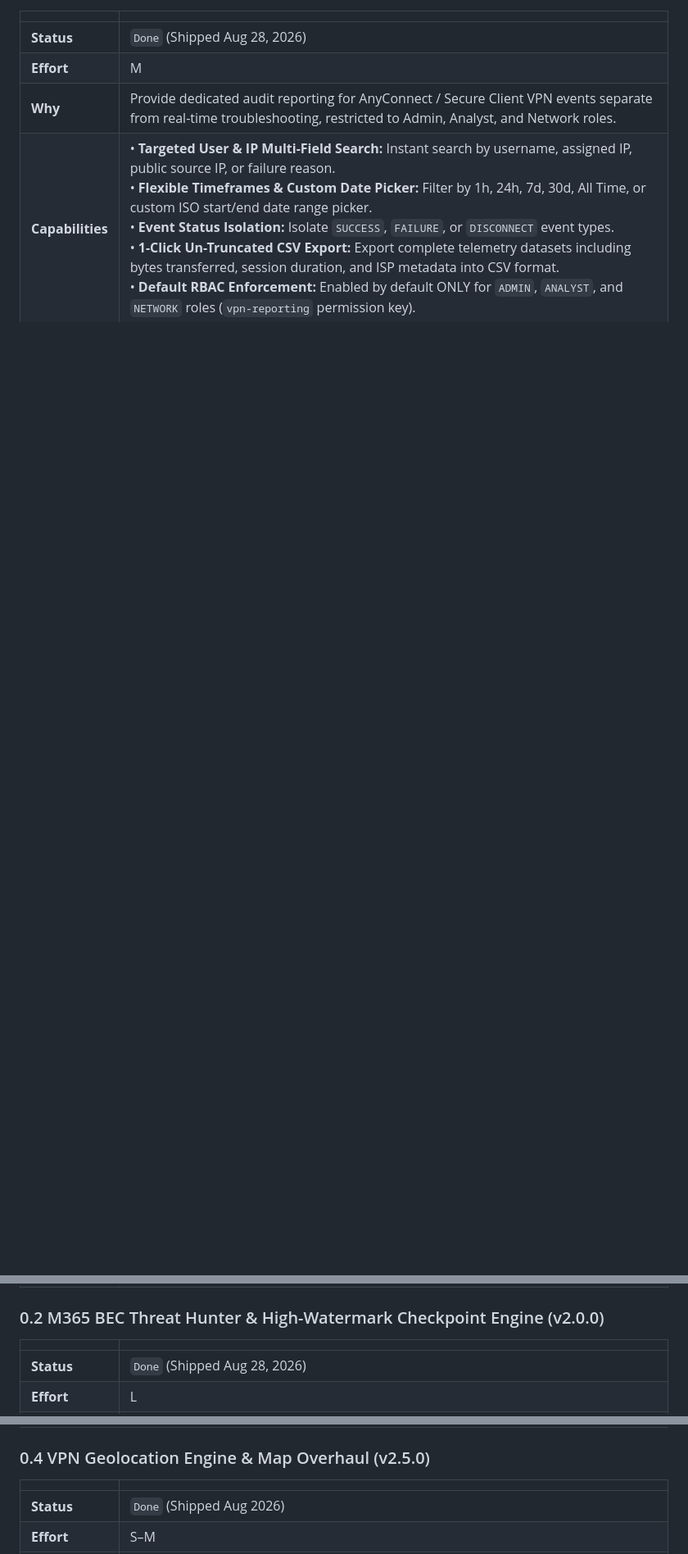
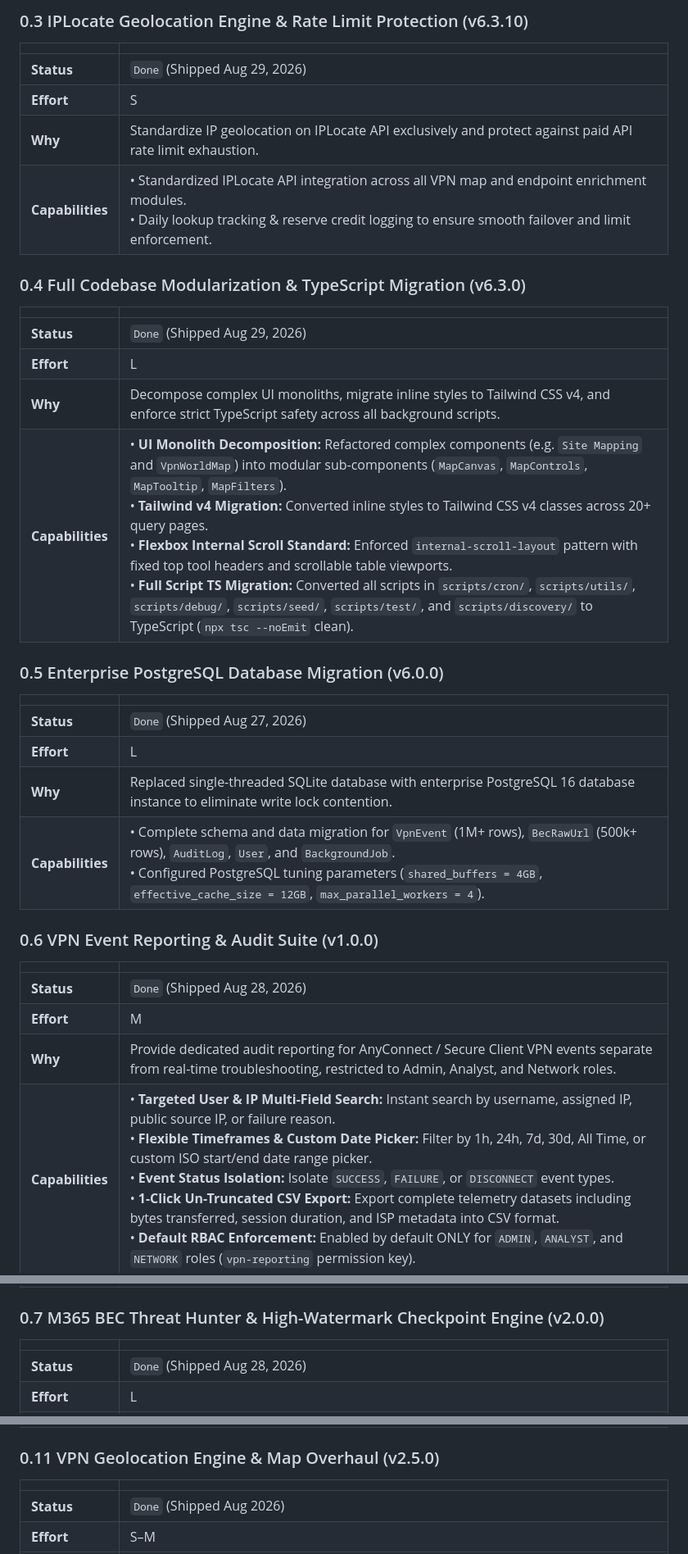
Before and after one commit to cawfehman/pane-o-glass, a Markdown page: docs/ROADMAP-proposed.md, 3 parts joined by grey strips. Shown at 82% size. Drawn GitHub-style; blank space fills up the shorter version.

```diff
--- a/docs/ROADMAP-proposed.md
+++ b/docs/ROADMAP-proposed.md
@@ -11,3 +26,28 @@
+### 0.3 IPLocate Geolocation Engine & Rate Limit Protection (v6.3.10)
+| | |
+|---|---|
+| **Status** | `Done` (Shipped Aug 29, 2026) |
+| **Effort** | S |
+| **Why** | Standardize IP geolocation on IPLocate API exclusively and protect against paid API rate limit exhaustion. |
+| **Capabilities** | • Standardized IPLocate API integration across all VPN map and endpoint enrichment modules.<br>• Daily lookup tracking & reserve credit logging to ensure smooth failover and limit enforcement. |
+
+### 0.4 Full Codebase Modularization & TypeScript Migration (v6.3.0)
+| | |
+|---|---|
+| **Status** | `Done` (Shipped Aug 29, 2026) |
+| **Effort** | L |
+| **Why** | Decompose complex UI monoliths, migrate inline styles to Tailwind CSS v4, and enforce strict TypeScript safety across all background scripts. |
+| **Capabilities** | • **UI Monolith Decomposition:** Refactored complex components (e.g. `Site Mapping` and `VpnWorldMap`) into modular sub-components (`MapCanvas`, `MapControls`, `MapTooltip`, `MapFilters`).<br>• **Tailwind v4 Migration:** Converted inline styles to Tailwind CSS v4 classes across 20+ query pages.<br>• **Flexbox Internal Scroll Standard:** Enforced `internal-scroll-layout` pattern with fixed top tool headers and scrollable table viewports.<br>• **Full Script TS Migration:** Converted all scripts in `scripts/cron/`, `scripts/utils/`, `scripts/debug/`, `scripts/seed/`, `scripts/test/`, and `scripts/discovery/` to TypeScript (`npx tsc --noEmit` clean). |
+
+### 0.5 Enterprise PostgreSQL Database Migration (v6.0.0)
+| | |
+|---|---|
+| **Status** | `Done` (Shipped Aug 27, 2026) |
+| **Effort** | L |
+| **Why** | Replaced single-threaded SQLite database with enterprise PostgreSQL 16 database instance to eliminate write lock contention. |
+| **Capabilities** | • Complete schema and data migration for `VpnEvent` (1M+ rows), `BecRawUrl` (500k+ rows), `AuditLog`, `User`, and `BackgroundJob`.<br>• Configured PostgreSQL tuning parameters (`shared_buffers = 4GB`, `effective_cache_size = 12GB`, `max_parallel_workers = 4`). |
+
+### 0.6 VPN Event Reporting & Audit Suite (v1.0.0)
 | | |
 |---|---|
 | **Status** | `Done` (Shipped Aug 28, 2026) |
@@ -15,7 +55,7 @@
 | **Why** | Provide dedicated audit reporting for AnyConnect / Secure Client VPN events separate from real-time troubleshooting, restricted to Admin, Analyst, and Network roles. |
 | **Capabilities** | • **Targeted User & IP Multi-Field Search:** Instant search by username, assigned IP, public source IP, or failure reason.<br>• **Flexible Timeframes & Custom Date Picker:** Filter by 1h, 24h, 7d, 30d, All Time, or custom ISO start/end date range picker.<br>• **Event Status Isolation:** Isolate `SUCCESS`, `FAILURE`, or `DISCONNECT` event types.<br>• **1-Click Un-Truncated CSV Export:** Export complete telemetry datasets including bytes transferred, session duration, and ISP metadata into CSV format.<br>• **Default RBAC Enforcement:** Enabled by default ONLY for `ADMIN`, `ANALYST`, and `NETWORK` roles (`vpn-reporting` permission key). |
 
-### 0.2 M365 BEC Threat Hunter & High-Watermark Checkpoint Engine (v2.0.0)
+### 0.7 M365 BEC Threat Hunter & High-Watermark Checkpoint Engine (v2.0.0)
 | | |
 |---|---|
 | **Status** | `Done` (Shipped Aug 28, 2026) |
@@ -54,7 +86,7 @@
 | **Effort** | L |
 | **Capabilities** | • Visual WYSIWYG & HTML dual-mode template editor with Cooper Brand Red (`#C3002F`) & conditional blocks (`{{#if}}`).<br>• Staged campaign workflow: `DRAFT` ➔ `TEST_SENT` ➔ `APPROVED` ➔ `SENDING` ➔ `COMPLETED` / `COMPLETED_WITH_ERRORS` / `STALLED`.<br>• Sandbox self-test simulator strictly restricted to internal `@cooperhealth.edu` addresses.<br>• 1-Click HIBP Domain query handoff to stage breached accounts directly.<br>• CSV validator with 5MB size cap, email deduplication, and paginated spot-checking. |
 
-### 0.4 VPN Geolocation Engine & Map Overhaul (v2.5.0)
+### 0.11 VPN Geolocation Engine & Map Overhaul (v2.5.0)
 | | |
 |---|---|
 | **Status** | `Done` (Shipped Aug 2026) |
```
Also changed, not shown: other parts of docs/ROADMAP-proposed.md (+46 -23 lines).
